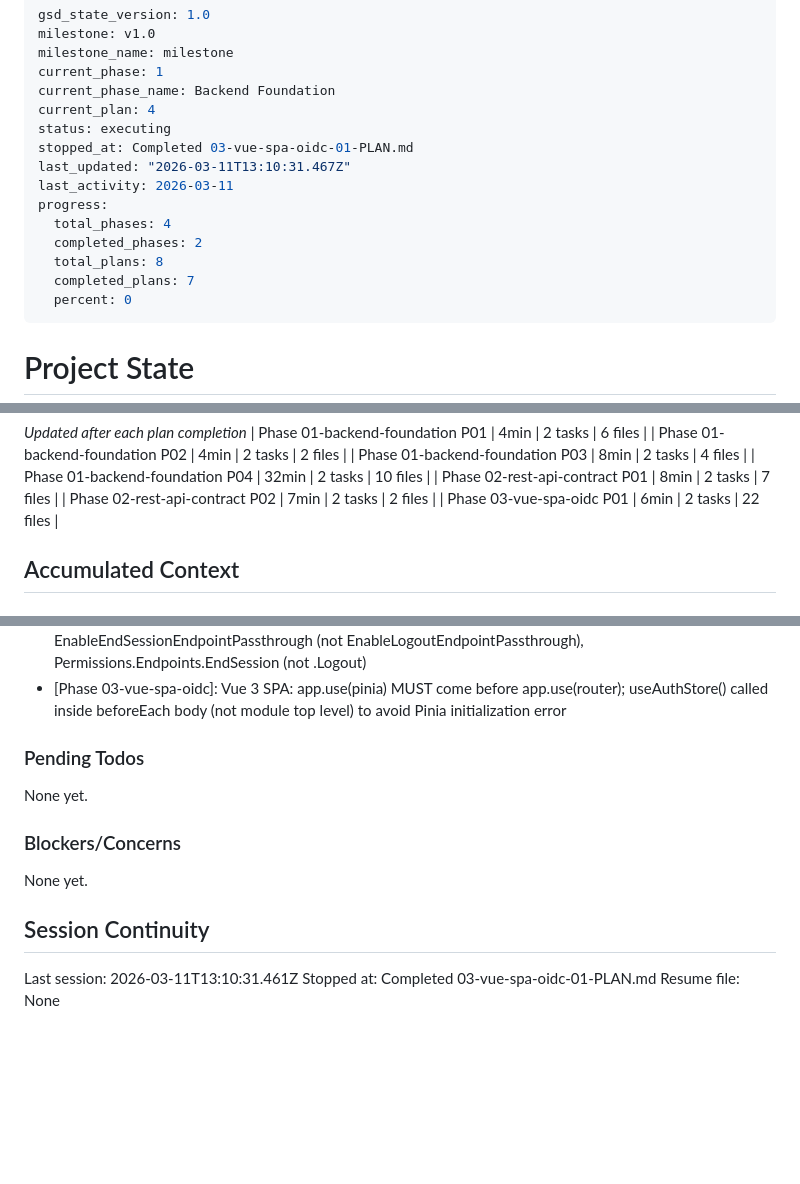
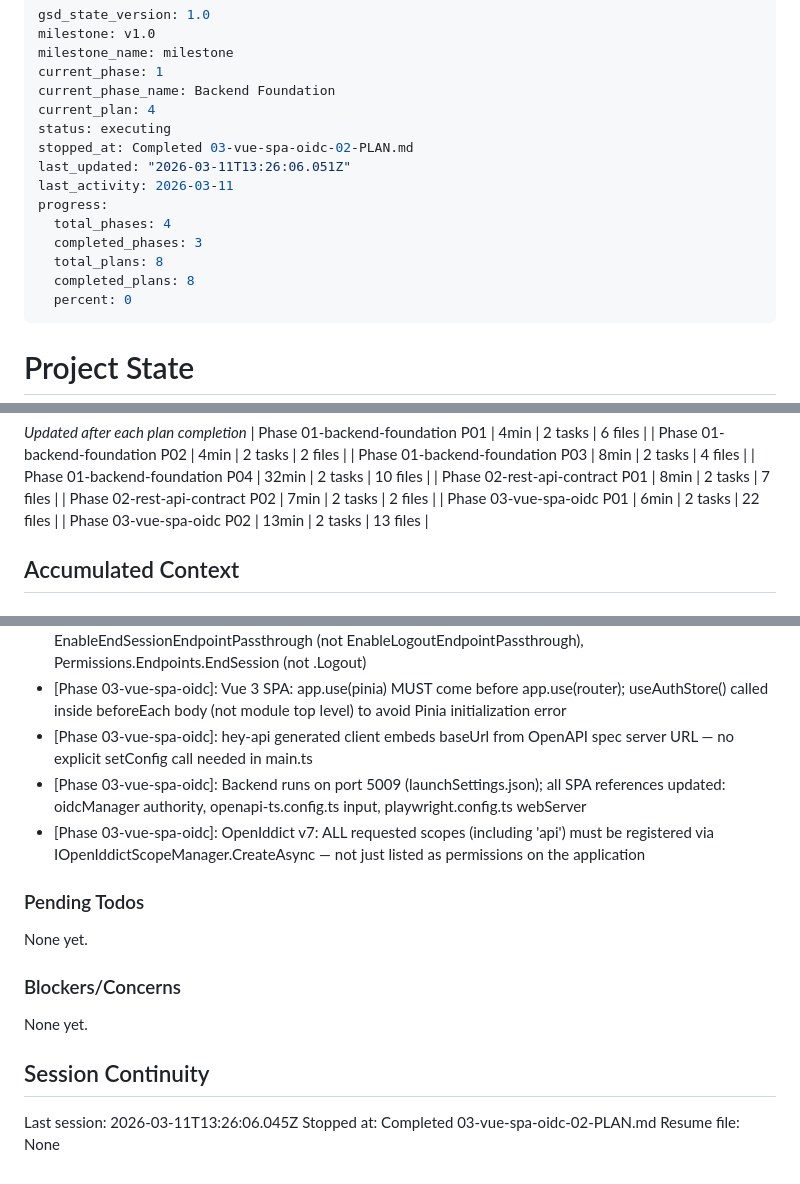
Before and after one commit to kmehmedoviboris/simple-admin, a Markdown page: .planning/STATE.md, 3 parts joined by grey strips. GitHub-like rendering; blank space fills up the shorter version.

Commit message:
docs(03-02): complete API client and e2e tests plan
- 03-02-SUMMARY.md: typed client generated, Bearer interceptors, 6 Playwright tests passing
- STATE.md: position advanced, 3 decisions recorded, metrics updated
- ROADMAP.md: phase 3 marked complete (2/2 plans with summaries)

```diff
--- a/.planning/STATE.md
+++ b/.planning/STATE.md
@@ -6,14 +6,14 @@ current_phase: 1
 current_phase_name: Backend Foundation
 current_plan: 4
 status: executing
-stopped_at: Completed 03-vue-spa-oidc-01-PLAN.md
-last_updated: "2026-03-11T13:10:31.467Z"
+stopped_at: Completed 03-vue-spa-oidc-02-PLAN.md
+last_updated: "2026-03-11T13:26:06.051Z"
 last_activity: 2026-03-11
 progress:
   total_phases: 4
-  completed_phases: 2
+  completed_phases: 3
   total_plans: 8
-  completed_plans: 7
+  completed_plans: 8
   percent: 0
 ---
 
@@ -63,6 +63,7 @@ Progress: [░░░░░░░░░░] 0%
 | Phase 02-rest-api-contract P01 | 8min | 2 tasks | 7 files |
 | Phase 02-rest-api-contract P02 | 7min | 2 tasks | 2 files |
 | Phase 03-vue-spa-oidc P01 | 6min | 2 tasks | 22 files |
+| Phase 03-vue-spa-oidc P02 | 13min | 2 tasks | 13 files |
 
 ## Accumulated Context
 
@@ -93,6 +94,9 @@ Recent decisions affecting current work:
 - [Phase 02-rest-api-contract]: AuthFlowSmokeTests left untouched — existing passing tests not refactored to use TokenHelper (out of scope for this plan)
 - [Phase 03-vue-spa-oidc]: OpenIddict v7: SetEndSessionEndpointUris (not SetLogoutEndpointUris), EnableEndSessionEndpointPassthrough (not EnableLogoutEndpointPassthrough), Permissions.Endpoints.EndSession (not .Logout)
 - [Phase 03-vue-spa-oidc]: Vue 3 SPA: app.use(pinia) MUST come before app.use(router); useAuthStore() called inside beforeEach body (not module top level) to avoid Pinia initialization error
+- [Phase 03-vue-spa-oidc]: hey-api generated client embeds baseUrl from OpenAPI spec server URL — no explicit setConfig call needed in main.ts
+- [Phase 03-vue-spa-oidc]: Backend runs on port 5009 (launchSettings.json); all SPA references updated: oidcManager authority, openapi-ts.config.ts input, playwright.config.ts webServer
+- [Phase 03-vue-spa-oidc]: OpenIddict v7: ALL requested scopes (including 'api') must be registered via IOpenIddictScopeManager.CreateAsync — not just listed as permissions on the application
 
 ### Pending Todos
 
@@ -104,6 +108,6 @@ None yet.
 
 ## Session Continuity
 
-Last session: 2026-03-11T13:10:31.461Z
-Stopped at: Completed 03-vue-spa-oidc-01-PLAN.md
+Last session: 2026-03-11T13:26:06.045Z
+Stopped at: Completed 03-vue-spa-oidc-02-PLAN.md
 Resume file: None
```
Also changed, not shown: .planning/ROADMAP.md (+2 -2 lines), 1 other file.
